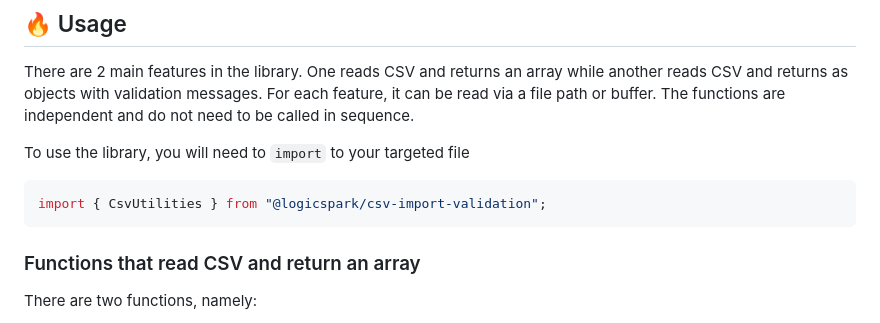
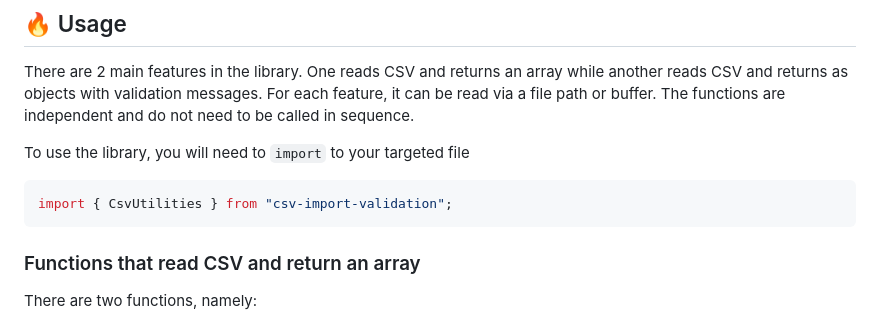
Before and after one commit to logicspark/csv-import-validation, a Markdown page: README.md, the part around the change. Drawn GitHub-style.

Commit message:
📦 Updated ReadMe import csv-import-validation

````diff
--- a/README.md
+++ b/README.md
@@ -79,7 +79,7 @@ There are 2 main features in the library. One reads CSV and returns an array whi
 To use the library, you will need to `import` to your targeted file
 
 ```js
-import { CsvUtilities } from "@logicspark/csv-import-validation";
+import { CsvUtilities } from "csv-import-validation";
 ```
 
 ### Functions that read CSV and return an array
````
